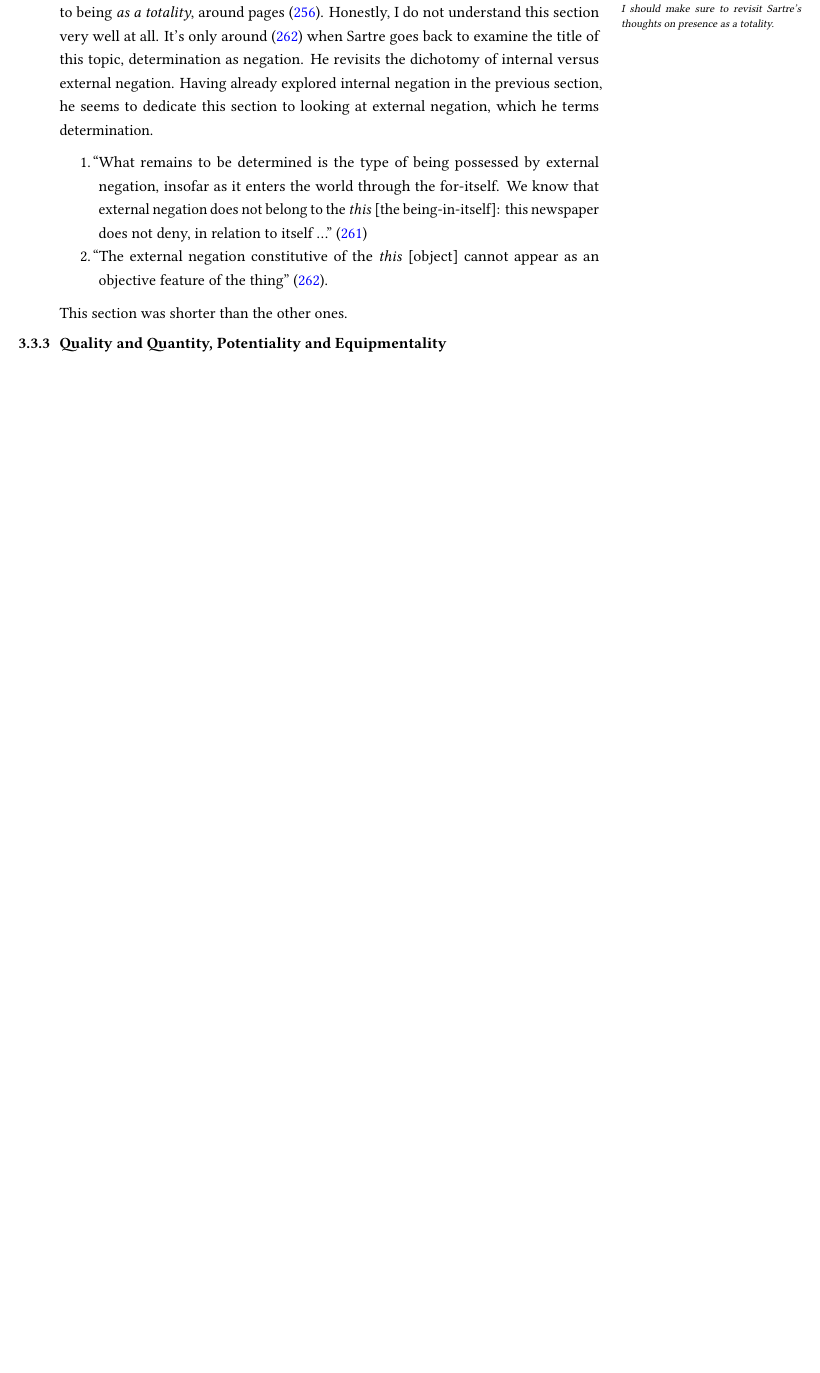
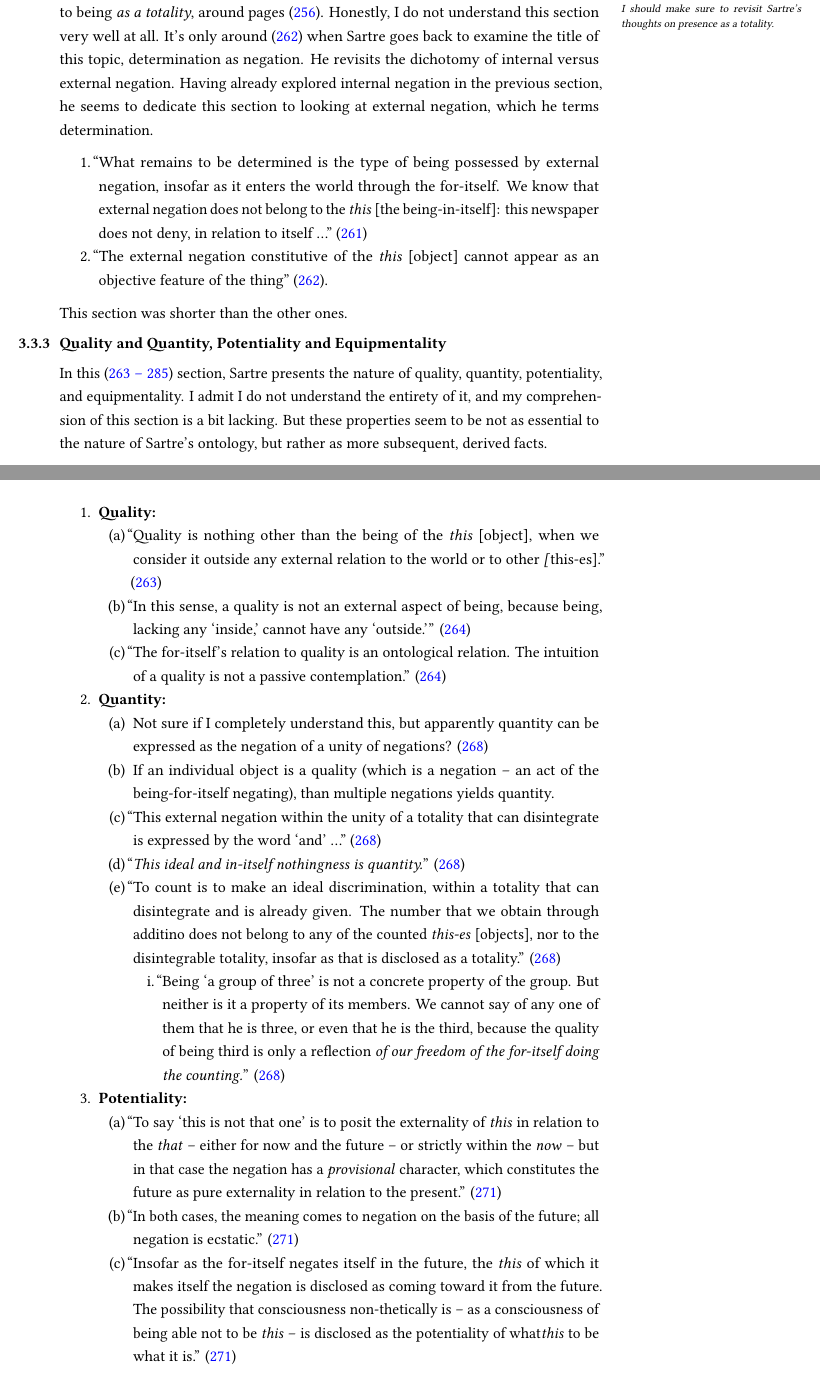
Before and after one commit to ShenZhouHong/sartre-notes, a LaTeX paper (latex/paper.tex, which reads latex/sections/part-2.tex): part of page 45 of 50 before the commit and two parts of pages 45 and 46 of 51 after it, the two joined at a grey line, cut so that both start at the same text, the shorter picture padded with empty space. The pictures show the PDF file latex/paper.pdf that the author committed with the source.

Commit message:
Finished notes on quantity, quality, potentiality, and equipmentality

```diff
--- a/latex/sections/part-2.tex
+++ b/latex/sections/part-2.tex
@@ -399,6 +399,39 @@ This section was shorter than the other ones.
 
 \subsubsection{Quality and Quantity, Potentiality and Equipmentality}
 
+In this \autocite[263 -- 285]{sartre} section, Sartre presents the nature of quality, quantity, potentiality, and equipmentality. I admit I do not understand the entirety of it, and my comprehension of this section is a bit lacking. But these properties seem to be not as essential to the nature of Sartre's ontology, but rather as more subsequent, derived facts.
+
+\begin{enumerate}
+  \item \textbf{Quality:}
+  \begin{enumerate}
+    \item \textcquote[263]{sartre}{Quality is nothing other than the being of the \emph{this} [object], when we consider it outside any external relation to the world or to other \emph[this-es].}
+    \item \textcquote[264]{sartre}{In this sense, a quality is not an external aspect of being, because being, lacking any \enquote{inside,} cannot have any \enquote{outside.}}
+    \item \textcquote[264]{sartre}{The for-itself's relation to quality is an ontological relation. The intuition of a quality is not a passive contemplation.}
+  \end{enumerate}
+  \item \textbf{Quantity:}
+  \begin{enumerate}
+    \item Not sure if I completely understand this, but apparently quantity can be expressed as the negation of a unity of negations? \autocite[268]{sartre}
+    \item If an individual object is a quality (which is a negation -- an act of the being-for-itself negating), than multiple negations yields quantity.
+    \item \textcquote[268]{sartre}{This external negation within the unity of a totality that can disintegrate is expressed by the word \enquote{and} \ldots}
+    \item \textcquote[268]{sartre}{\emph{This ideal and in-itself nothingness is quantity.}}
+    \item \textcquote[268]{sartre}{To count is to make an ideal discrimination, within a totality that can disintegrate and is already given. The number that we obtain through additino does not belong to any of the counted \emph{this-es} [objects], nor to the disintegrable totality, insofar as that is disclosed as a totality.}
+    \begin{enumerate}
+      \item \textcquote[268]{sartre}{Being \enquote{a group of three} is not a concrete property of the group. But neither is it a property of its members. We cannot say of any one of them that he is three, or even that he is the third, because the quality of being third is only a reflection \emph{of our freedom of the for-itself doing the counting.}}
+    \end{enumerate}
+  \end{enumerate}
+  \item \textbf{Potentiality:}
+  \begin{enumerate}
+    \item \textcquote[271]{sartre}{To say \enquote{this is not that one} is to posit the externality of \emph{this} in relation to the \emph{that} -- either for now and the future -- or strictly within the \emph{now} -- but in that case the negation has a \emph{provisional} character, which constitutes the future as pure externality in relation to the present.}
+    \item \textcquote[271]{sartre}{In both cases, the meaning comes to negation on the basis of the future; all negation is ecstatic.}
+    \item \textcquote[271]{sartre}{Insofar as the for-itself negates itself in the future, the \emph{this} of which it makes itself the negation is disclosed as coming toward it from the future. The possibility that consciousness non-thetically is -- as a consciousness of being able not to be \emph{this} -- is disclosed as the potentiality of what\emph{this} to be what it is.}
+  \end{enumerate}
+  \item \textbf{Equipmentality:}
+  \begin{enumerate}
+    \item Equipmentality is a Heidegger-related term for how ordinary objects can function as tools or the efficient causes as \emph{equipment}. For example, a rock is just a rock -- but a rock can also function as a hammer. The meaning or being of hammer-tool is somehow present in the rock. How does equipmentality emerge as a result of Sartre's conception of ontology?
+    \item This is addressed by Sartre in \autocite[282 -- 284]{sartre} but I admit I do not understand it completely at this moment.
+  \end{enumerate}
+\end{enumerate}
+
 \begin{enumerate}
   \item To be completed later.
 \end{enumerate}
```
Also changed, not shown: latex/paper.pdf.
